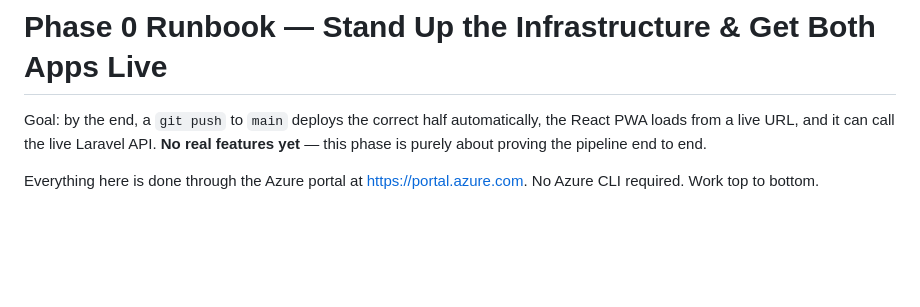
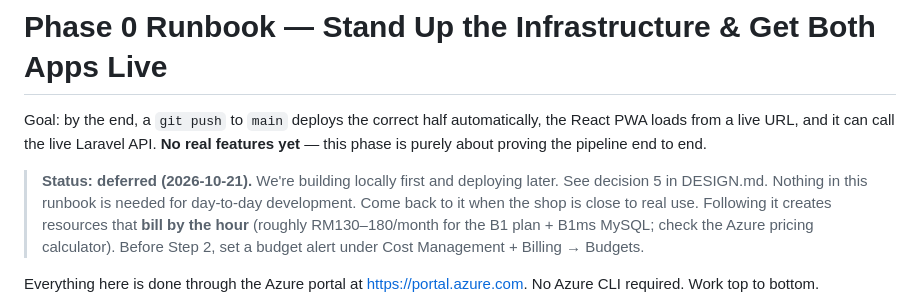
Before and after one commit to gabrielmlow21/motorcycle-pos, a Markdown page: phase-0-runbook.md, the part around the change. Rendered like a GitHub page; blank space fills up the shorter version.

```diff
--- a/phase-0-runbook.md
+++ b/phase-0-runbook.md
@@ -3,6 +3,13 @@
 Goal: by the end, a `git push` to `main` deploys the correct half automatically, the
 React PWA loads from a live URL, and it can call the live Laravel API. **No real features
 yet** — this phase is purely about proving the pipeline end to end.
+
+> **Status: deferred (2026-10-21).** We're building locally first and deploying later. See
+> decision 5 in DESIGN.md. Nothing in this runbook is needed for day-to-day development.
+> Come back to it when the shop is close to real use. Following it creates resources that
+> **bill by the hour** (roughly RM130–180/month for the B1 plan + B1ms MySQL; check the Azure
+> pricing calculator). Before Step 2, set a budget alert under Cost Management + Billing →
+> Budgets.
 
 Everything here is done through the Azure portal at https://portal.azure.com. No Azure CLI
 required. Work top to bottom.
```
Also changed, not shown: DESIGN.md (+7 -1 lines).
